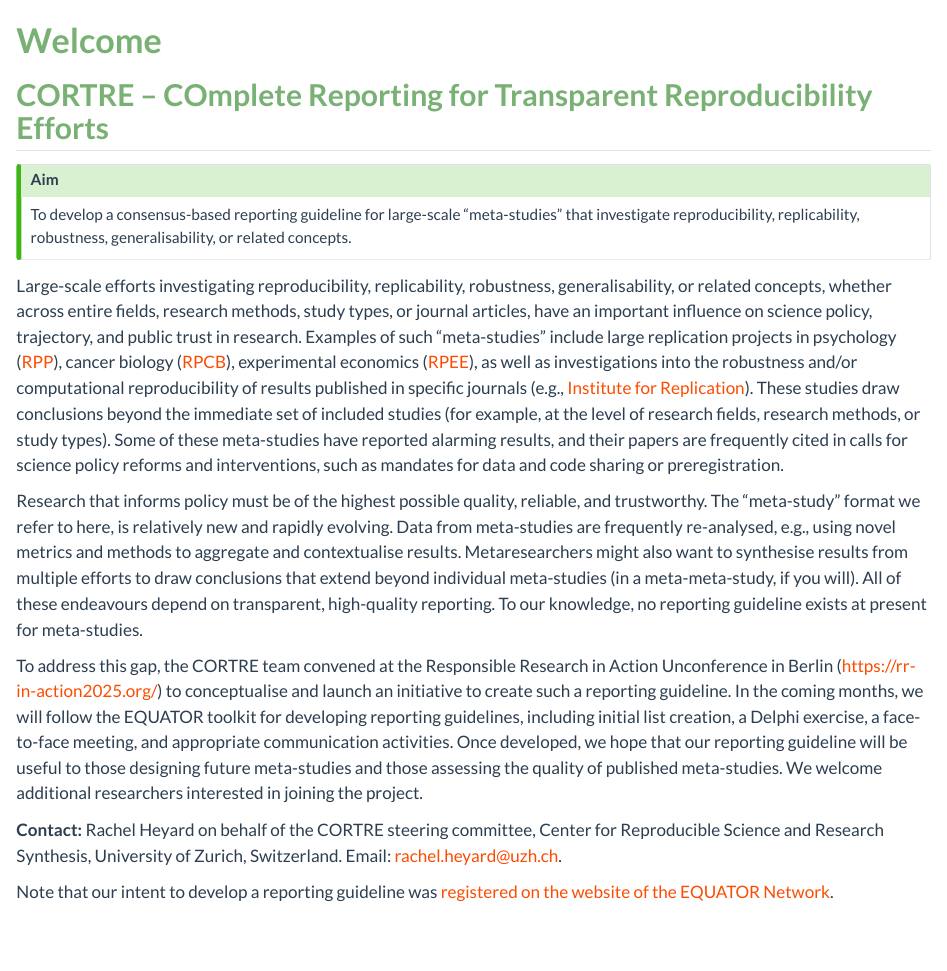
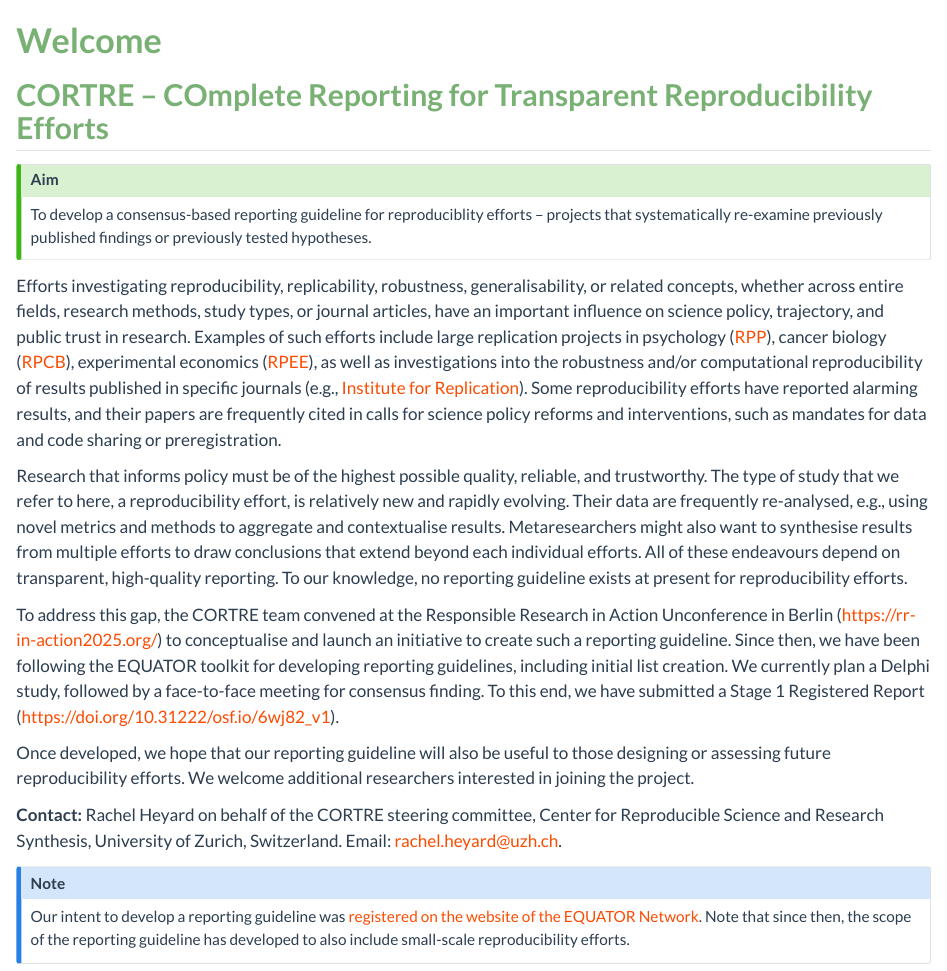
Before and after one commit to CORTRE/cortre.github.io, a Quarto document (index.qmd): the page in a window 1100 px wide, from its top. Rendered offline with R 4.5, knitr and Pandoc in place of Quarto, with nearby package versions.

Commit message:
update project description to reflect the adjusted scope of the reporting guideline and the current state of the project

```diff
--- a/index.qmd
+++ b/index.qmd
@@ -9,15 +9,21 @@ pagetitle: Welcome
 
 ::: {.callout-tip}
 ## Aim
-To develop a consensus-based reporting guideline for large-scale “meta-studies” that investigate reproducibility, replicability, robustness, generalisability, or related concepts.
+To develop a consensus-based reporting guideline for reproduciblity efforts -- projects that systematically re-examine previously published findings or previously tested hypotheses.
 :::
 
-Large-scale efforts investigating reproducibility, replicability, robustness, generalisability, or related concepts, whether across entire fields, research methods, study types, or journal articles, have an important influence on science policy, trajectory, and public trust in research. Examples of such “meta-studies” include large replication projects in psychology ([RPP](https://osf.io/ezcuj/){.external target="_blank"}), cancer biology ([RPCB](https://www.cos.io/rpcb){.external target="_blank"}), experimental economics ([RPEE](https://doi.org/10.1126/science.aaf0918){.external target="_blank"}), as well as investigations into the robustness and/or computational reproducibility of results published in specific journals (e.g., [Institute for Replication](https://i4replication.org/){.external target="_blank"}). These studies draw conclusions beyond the immediate set of included studies (for example, at the level of research fields, research methods, or study types). Some of these meta-studies have reported alarming results, and their papers are frequently cited in calls for science policy reforms and interventions, such as mandates for data and code sharing or preregistration.
+Efforts investigating reproducibility, replicability, robustness, generalisability, or related concepts, whether across entire fields, research methods, study types, or journal articles, have an important influence on science policy, trajectory, and public trust in research. Examples of such efforts include large replication projects in psychology ([RPP](https://osf.io/ezcuj/){.external target="_blank"}), cancer biology ([RPCB](https://www.cos.io/rpcb){.external target="_blank"}), experimental economics ([RPEE](https://doi.org/10.1126/science.aaf0918){.external target="_blank"}), as well as investigations into the robustness and/or computational reproducibility of results published in specific journals (e.g., [Institute for Replication](https://i4replication.org/){.external target="_blank"}). Some reproducibility efforts have reported alarming results, and their papers are frequently cited in calls for science policy reforms and interventions, such as mandates for data and code sharing or preregistration.
 
-Research that informs policy must be of the highest possible quality, reliable, and trustworthy. The “meta-study” format we refer to here, is relatively new and rapidly evolving. Data from meta-studies are frequently re-analysed, e.g., using novel metrics and methods to aggregate and contextualise results. Metaresearchers might also want to synthesise results from multiple efforts to draw conclusions that extend beyond individual meta-studies (in a meta-meta-study, if you will). All of these endeavours depend on transparent, high-quality reporting. To our knowledge, no reporting guideline exists at present for meta-studies.
+Research that informs policy must be of the highest possible quality, reliable, and trustworthy. The type of study that we refer to here, a reproducibility effort, is relatively new and rapidly evolving. Their data are frequently re-analysed, e.g., using novel metrics and methods to aggregate and contextualise results. Metaresearchers might also want to synthesise results from multiple efforts to draw conclusions that extend beyond each individual efforts. All of these endeavours depend on transparent, high-quality reporting. To our knowledge, no reporting guideline exists at present for reproducibility efforts.
 
-To address this gap, the CORTRE team convened at the Responsible Research in Action Unconference in Berlin (<https://rr-in-action2025.org/>{.external target="_blank"}) to conceptualise and launch an initiative to create such a reporting guideline. In the coming months, we will follow the EQUATOR toolkit for developing reporting guidelines, including initial list creation, a Delphi exercise, a face-to-face meeting, and appropriate communication activities. Once developed, we hope that our reporting guideline will be useful to those designing future meta-studies and those assessing the quality of published meta-studies. We welcome additional researchers interested in joining the project.
+To address this gap, the CORTRE team convened at the Responsible Research in Action Unconference in Berlin (<https://rr-in-action2025.org/>{.external target="_blank"}) to conceptualise and launch an initiative to create such a reporting guideline. Since then, we have been following the EQUATOR toolkit for developing reporting guidelines, including initial list creation. We currently plan a Delphi study, followed by a face-to-face meeting for consensus finding. To this end, we have submitted a Stage 1 Registered Report (<https://doi.org/10.31222/osf.io/6wj82_v1>{.external target="_blank"}).
+
+
+Once developed, we hope that our reporting guideline will also be useful to those designing or assessing future reproducibility efforts. We welcome additional researchers interested in joining the project.
 
 **Contact:** Rachel Heyard on behalf of the CORTRE steering committee, Center for Reproducible Science and Research Synthesis, University of Zurich, Switzerland. Email: <rachel.heyard@uzh.ch>.
 
-Note that our intent to develop a reporting guideline was [registered on the website of the EQUATOR Network](https://www.equator-network.org/library/reporting-guidelines-under-development/reporting-guidelines-under-development-for-other-study-designs/#CORTRE){.external target="_blank"}.
+::: {.callout-note}
+## Note
+Our intent to develop a reporting guideline was [registered on the website of the EQUATOR Network](https://www.equator-network.org/library/reporting-guidelines-under-development/reporting-guidelines-under-development-for-other-study-designs/#CORTRE){.external target="_blank"}. Note that since then, the scope of the reporting guideline has developed to also include small-scale reproducibility efforts.
+:::
```
